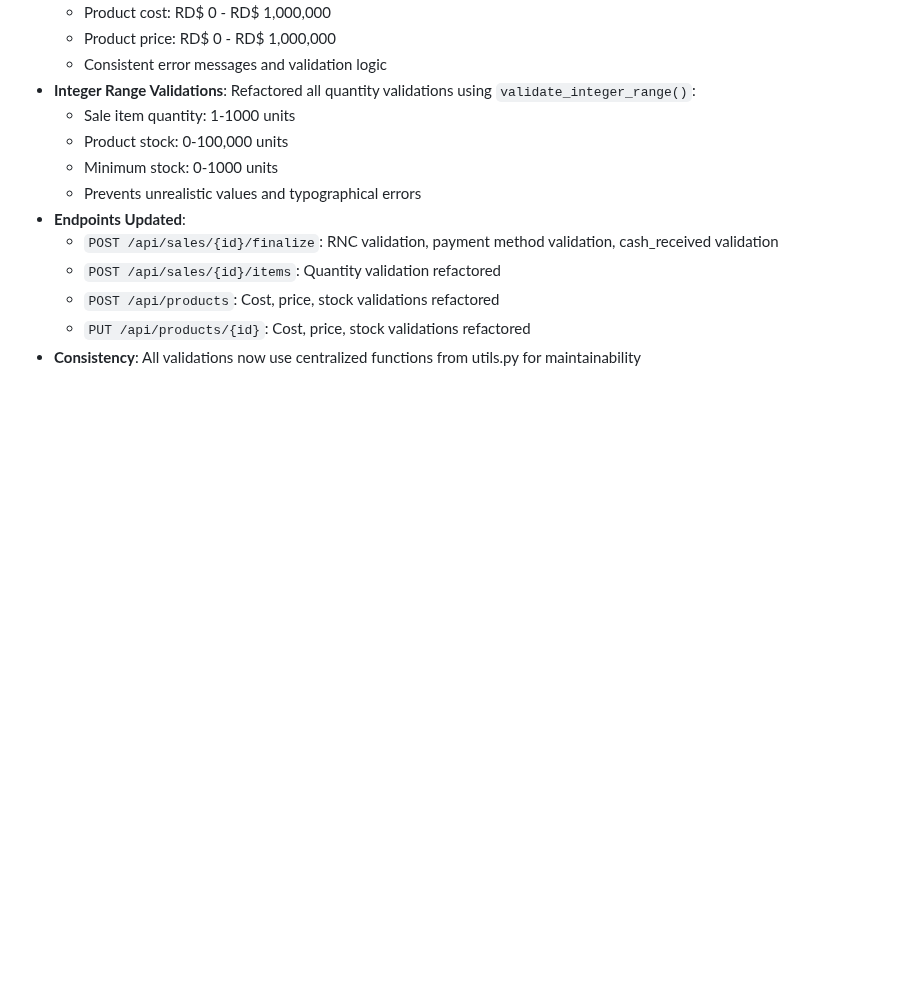
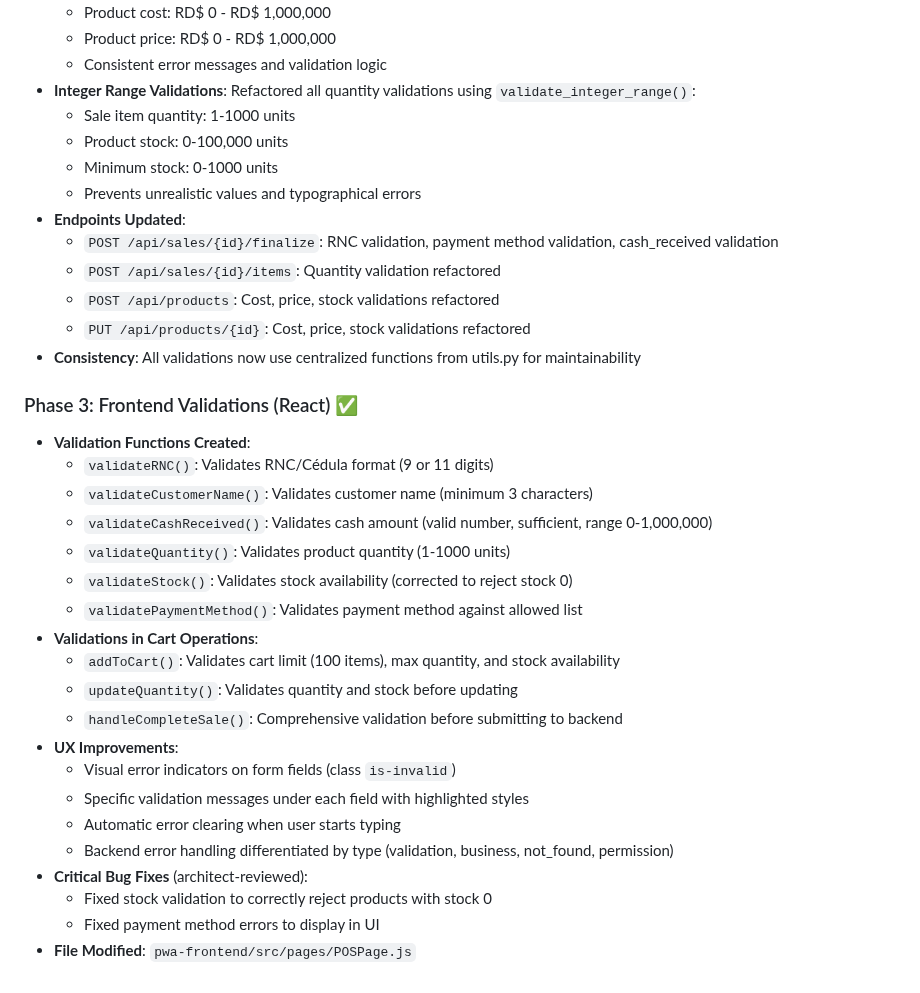
Before and after one commit to fouronesys/fouronepos, a Markdown page: replit.md, the part around the change. Rendered like a GitHub page; blank space fills up the shorter version.

```diff
--- a/replit.md
+++ b/replit.md
@@ -172,3 +172,25 @@ A comprehensive internal audit system with advanced visual analytics monitors fi
   - `POST /api/products`: Cost, price, stock validations refactored
   - `PUT /api/products/{id}`: Cost, price, stock validations refactored
 - **Consistency**: All validations now use centralized functions from utils.py for maintainability
+
+### Phase 3: Frontend Validations (React) ✅
+- **Validation Functions Created**:
+  - `validateRNC()`: Validates RNC/Cédula format (9 or 11 digits)
+  - `validateCustomerName()`: Validates customer name (minimum 3 characters)
+  - `validateCashReceived()`: Validates cash amount (valid number, sufficient, range 0-1,000,000)
+  - `validateQuantity()`: Validates product quantity (1-1000 units)
+  - `validateStock()`: Validates stock availability (corrected to reject stock 0)
+  - `validatePaymentMethod()`: Validates payment method against allowed list
+- **Validations in Cart Operations**:
+  - `addToCart()`: Validates cart limit (100 items), max quantity, and stock availability
+  - `updateQuantity()`: Validates quantity and stock before updating
+  - `handleCompleteSale()`: Comprehensive validation before submitting to backend
+- **UX Improvements**:
+  - Visual error indicators on form fields (class `is-invalid`)
+  - Specific validation messages under each field with highlighted styles
+  - Automatic error clearing when user starts typing
+  - Backend error handling differentiated by type (validation, business, not_found, permission)
+- **Critical Bug Fixes** (architect-reviewed):
+  - Fixed stock validation to correctly reject products with stock 0
+  - Fixed payment method errors to display in UI
+- **File Modified**: `pwa-frontend/src/pages/POSPage.js`
```
Also changed, not shown: PLAN_MEJORAS_MANEJO_ERRORES.md (+56 -20 lines).
